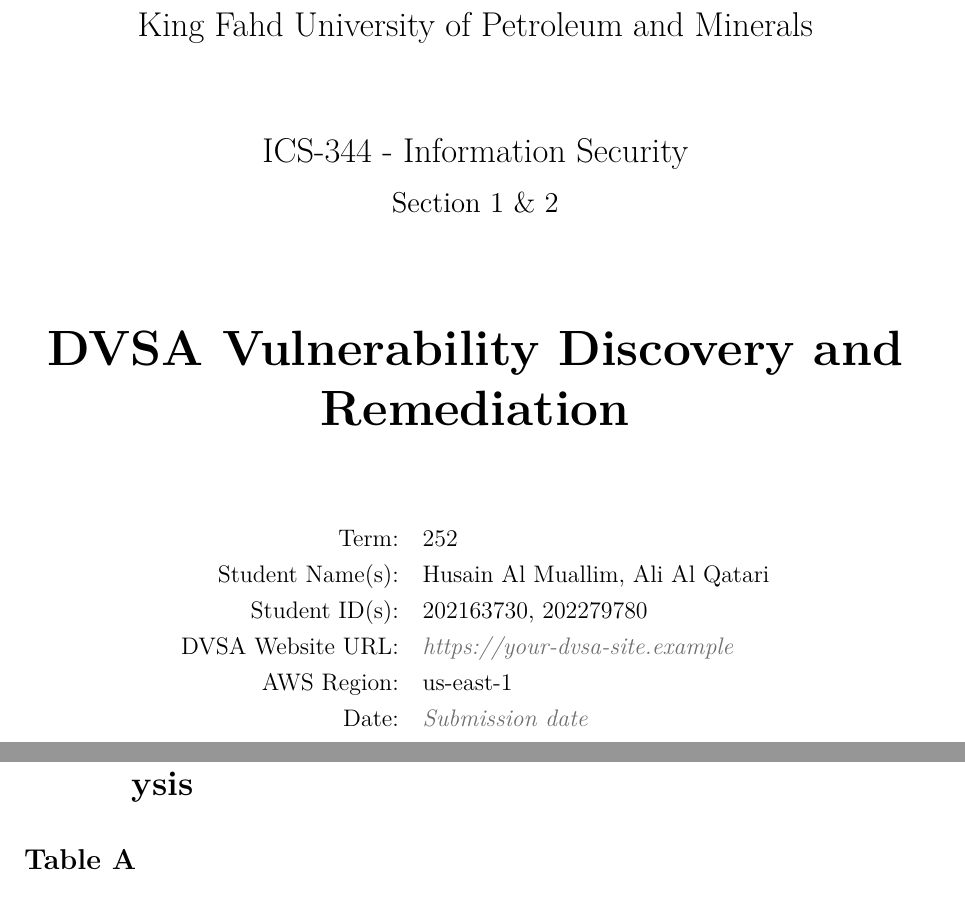
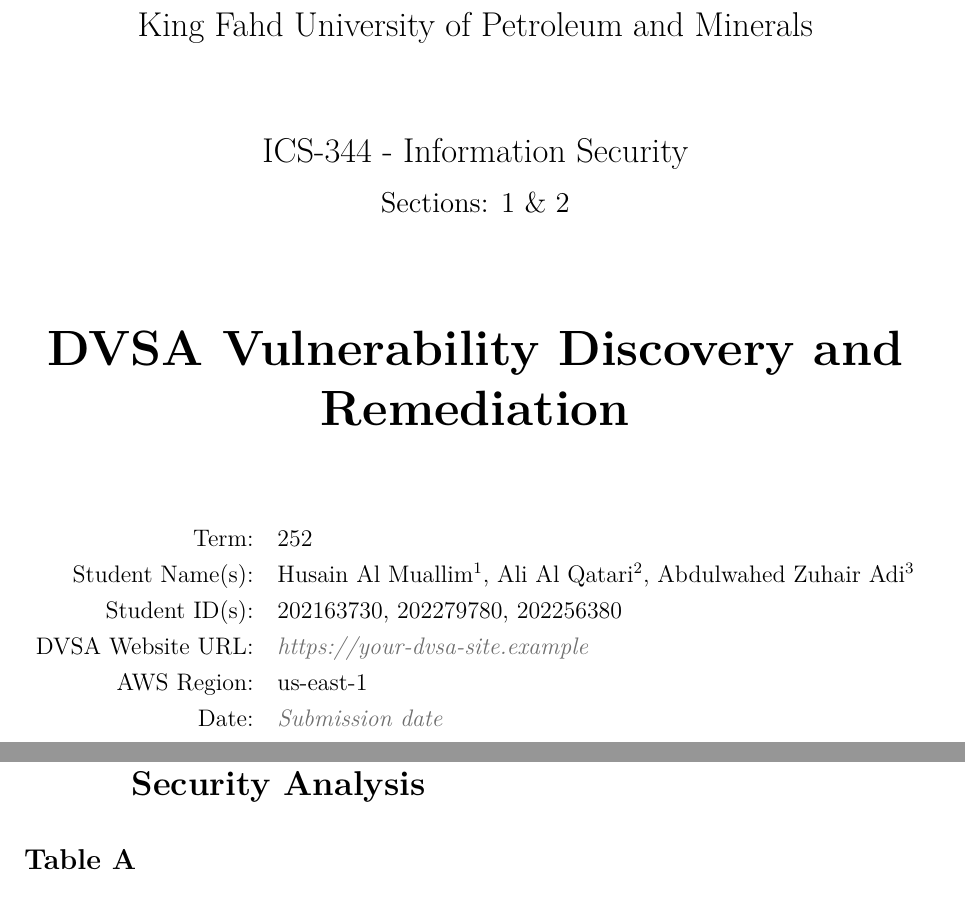
Before and after one commit to HusainAlMuallim/ICS-344-Project, a LaTeX document (docs/report/report-template.tex): two parts of pages 1 and 47 of 49, joined at a grey line, cut so that both start at the same text. Compiled offline with pdfLaTeX.

Commit message:
add Abdulwahed name and ID

```diff
--- a/docs/report/report-template.tex
+++ b/docs/report/report-template.tex
@@ -109,7 +109,7 @@
   \end{enumerate}
   \evidencebox{Replace with post-fix verification evidence for Lesson #1 (#2).}
 
-  \section{Part 9: Structured Operation and Security Analysis}
+  \section[Part 9: Structured Operation and Security Analysis]{Part 9: Structured Operation and\\Security Analysis}
   \subsection*{Table A}
   \begin{table}[H]
     \small
@@ -152,11 +152,11 @@
 % Fill in these fields before compiling the final report.
 \newcommand{\CourseCode}{ICS-344}
 \newcommand{\CourseTitle}{Information Security}
-\newcommand{\CourseSection}{Section 1 \& 2}
+\newcommand{\CourseSection}{Sections: 1 \& 2}
 \newcommand{\CourseTerm}{252}
 \newcommand{\ProjectTitle}{DVSA Vulnerability Discovery and Remediation}
-\newcommand{\StudentNames}{Husain Al Muallim, Ali Al Qatari}
-\newcommand{\StudentIDs}{202163730, 202279780}
+\newcommand{\StudentNames}{Husain Al Muallim$^1$, Ali Al Qatari$^2$, Abdulwahed Zuhair Adi$^3$}
+\newcommand{\StudentIDs}{202163730, 202279780, 202256380}
 \newcommand{\DVSAWebsiteURL}{\placeholder{https://your-dvsa-site.example}}
 \newcommand{\AWSRegion}{us-east-1}
 \newcommand{\SubmissionDate}{\placeholder{Submission date}}
```
Also changed, not shown: docs/report/report-template.pdf.
